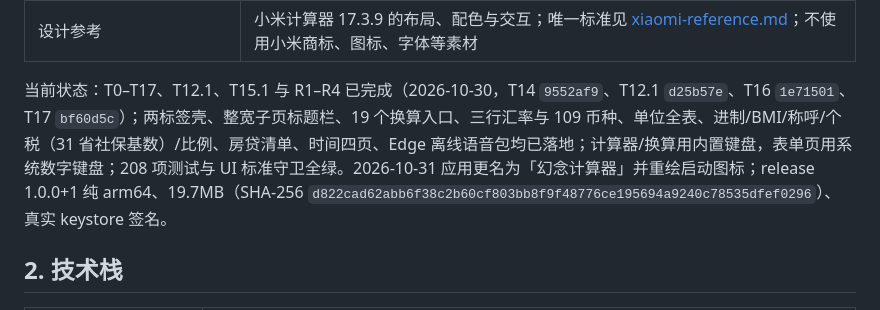
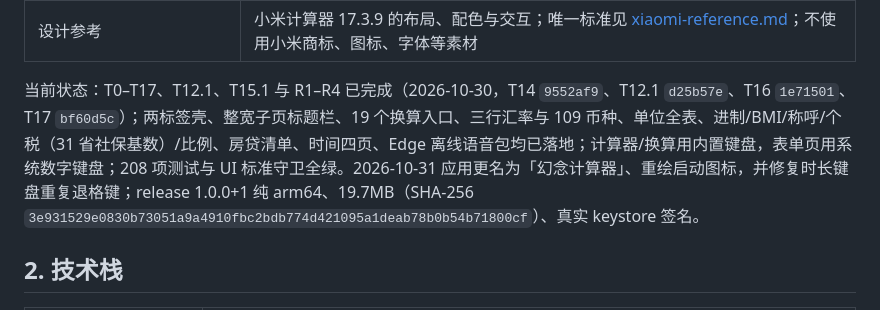
Before and after one commit to fnthinklevi/FnthinkCalculator, a Markdown page: doc/base.md, the part around the change. Drawn GitHub-style.

```diff
--- a/doc/base.md
+++ b/doc/base.md
@@ -21,7 +21,7 @@
 | 广告 / 统计 | 无广告、无统计、无多余权限 |
 | 设计参考 | 小米计算器 17.3.9 的布局、配色与交互；唯一标准见 [xiaomi-reference.md](xiaomi-reference.md)；不使用小米商标、图标、字体等素材 |
 
-当前状态：T0–T17、T12.1、T15.1 与 R1–R4 已完成（2026-10-30，T14 `9552af9`、T12.1 `d25b57e`、T16 `1e71501`、T17 `bf60d5c`）；两标签壳、整宽子页标题栏、19 个换算入口、三行汇率与 109 币种、单位全表、进制/BMI/称呼/个税（31 省社保基数）/比例、房贷清单、时间四页、Edge 离线语音包均已落地；计算器/换算用内置键盘，表单页用系统数字键盘；208 项测试与 UI 标准守卫全绿。2026-10-31 应用更名为「幻念计算器」并重绘启动图标；release 1.0.0+1 纯 arm64、19.7MB（SHA-256 `d822cad62abb6f38c2b60cf803bb8f9f48776ce195694a9240c78535dfef0296`）、真实 keystore 签名。
+当前状态：T0–T17、T12.1、T15.1 与 R1–R4 已完成（2026-10-30，T14 `9552af9`、T12.1 `d25b57e`、T16 `1e71501`、T17 `bf60d5c`）；两标签壳、整宽子页标题栏、19 个换算入口、三行汇率与 109 币种、单位全表、进制/BMI/称呼/个税（31 省社保基数）/比例、房贷清单、时间四页、Edge 离线语音包均已落地；计算器/换算用内置键盘，表单页用系统数字键盘；208 项测试与 UI 标准守卫全绿。2026-10-31 应用更名为「幻念计算器」、重绘启动图标，并修复时长键盘重复退格键；release 1.0.0+1 纯 arm64、19.7MB（SHA-256 `3e931529e0830b73051a9a4910fbc2bdb774d421095a1deab78b0b54b71800cf`）、真实 keystore 签名。
 
 ## 2. 技术栈
 
```
Also changed, not shown: README.md (+1 -1 lines), doc/update.md (+7 -1 lines).
